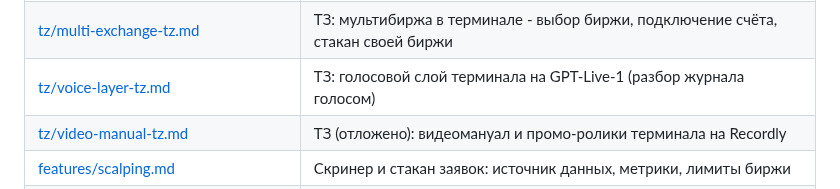
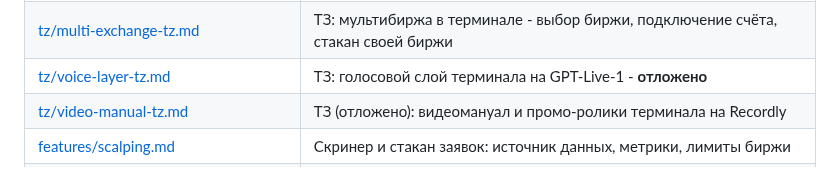
Before and after one commit to MrNaPaSS/MENTOR, a Markdown page: docs/README.md, the part around the change. GitHub-like rendering.

Commit message:
docs: голосовой слой на gpt-live-1 отложен
Co-Authored-By: Claude Opus 5 (1M context) <noreply@anthropic.com>

```diff
--- a/docs/README.md
+++ b/docs/README.md
@@ -17,7 +17,7 @@
 | [tz/chat-signals-tz.md](tz/chat-signals-tz.md) | ТЗ: заявка из чата становится сигналом, и ответы в чате |
 | [tz/market-sources-tz.md](tz/market-sources-tz.md) | ТЗ: источники рыночных данных, платные ручки и свои панели вместо чужих |
 | [tz/multi-exchange-tz.md](tz/multi-exchange-tz.md) | ТЗ: мультибиржа в терминале - выбор биржи, подключение счёта, стакан своей биржи |
-| [tz/voice-layer-tz.md](tz/voice-layer-tz.md) | ТЗ: голосовой слой терминала на GPT-Live-1 (разбор журнала голосом) |
+| [tz/voice-layer-tz.md](tz/voice-layer-tz.md) | ТЗ: голосовой слой терминала на GPT-Live-1 - **отложено** |
 | [tz/video-manual-tz.md](tz/video-manual-tz.md) | ТЗ (отложено): видеомануал и промо-ролики терминала на Recordly |
 | [features/scalping.md](features/scalping.md) | Скринер и стакан заявок: источник данных, метрики, лимиты биржи |
 | [integrations/broker-program-plan.md](integrations/broker-program-plan.md) | **План брокерской программы**: ребейт бирж, кэшбэк трейдерам, все биржи, этапы |
```
Also changed, not shown: docs/tz/voice-layer-tz.md (+7 -3 lines).
